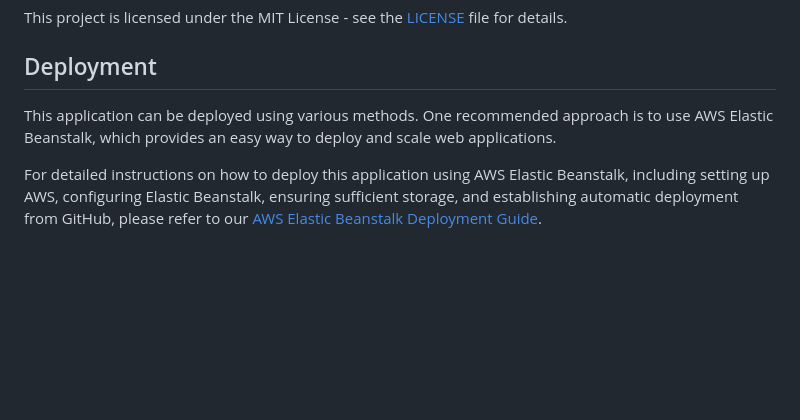
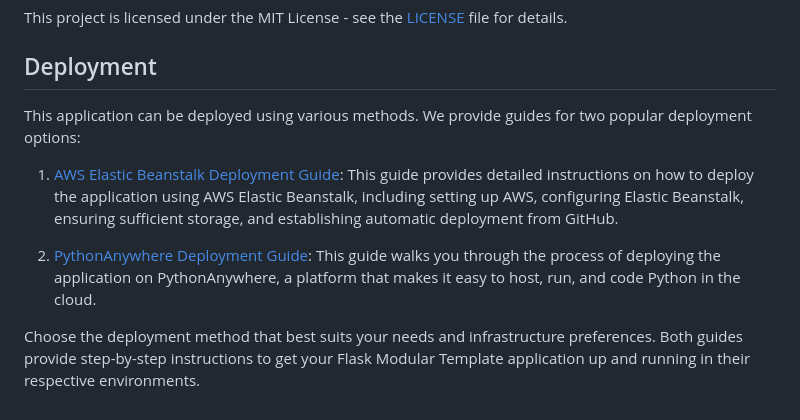
Before and after one commit to DaveY61/flask-mod-template, a Markdown page: README.md, the part around the change. GitHub-like rendering; blank space fills up the shorter version.

```diff
--- a/README.md
+++ b/README.md
@@ -241,6 +241,10 @@ This project is licensed under the MIT License - see the [LICENSE](LICENSE) file
 
 ## Deployment
 
-This application can be deployed using various methods. One recommended approach is to use AWS Elastic Beanstalk, which provides an easy way to deploy and scale web applications.
+This application can be deployed using various methods. We provide guides for two popular deployment options:
 
-For detailed instructions on how to deploy this application using AWS Elastic Beanstalk, including setting up AWS, configuring Elastic Beanstalk, ensuring sufficient storage, and establishing automatic deployment from GitHub, please refer to our [AWS Elastic Beanstalk Deployment Guide](README_AWS_Elastic_Beanstalk.md).
+1. [AWS Elastic Beanstalk Deployment Guide](README_AWS_Elastic_Beanstalk.md): This guide provides detailed instructions on how to deploy the application using AWS Elastic Beanstalk, including setting up AWS, configuring Elastic Beanstalk, ensuring sufficient storage, and establishing automatic deployment from GitHub.
+
+2. [PythonAnywhere Deployment Guide](README_PythonAnywhere.md): This guide walks you through the process of deploying the application on PythonAnywhere, a platform that makes it easy to host, run, and code Python in the cloud.
+
+Choose the deployment method that best suits your needs and infrastructure preferences. Both guides provide step-by-step instructions to get your Flask Modular Template application up and running in their respective environments.
```
Also changed, not shown: README_PythonAnywhere.md (added, +109 -0 lines).
